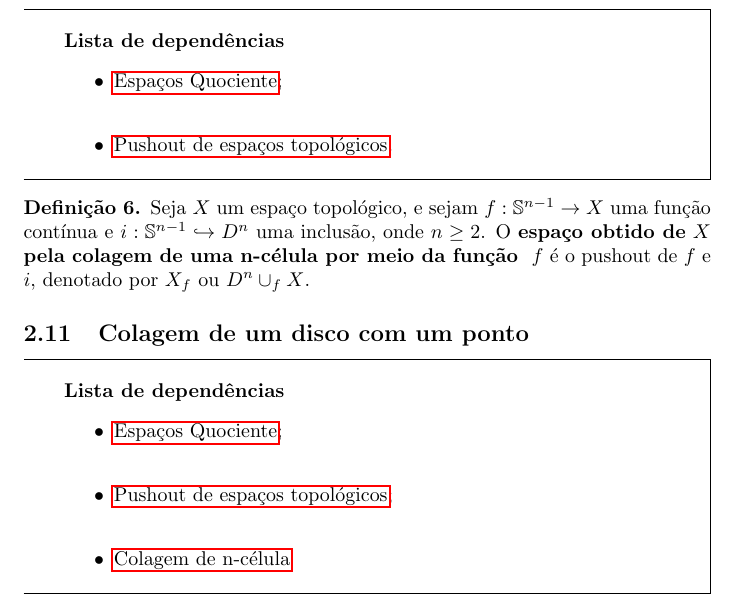
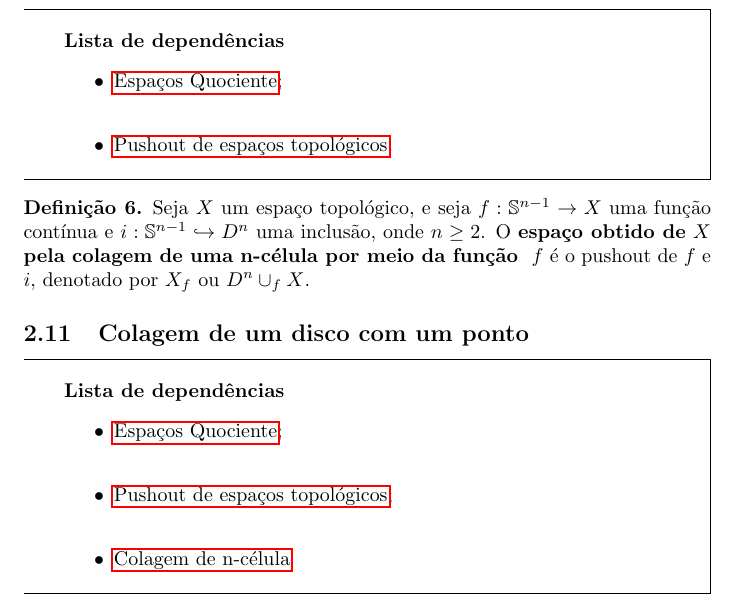
Before and after one commit to Top-Alg-Wiki/Top.Alg.Wiki, a LaTeX document (Alg.Top-Wiki.tex, which reads conteudo/colagem-de-n-celula-def.tex): part of page 10 of 73, cut so that both start at the same text. Compiled offline with pdfLaTeX.

Commit message:
Update colagem-de-n-celula-def.tex

```diff
--- a/conteudo/colagem-de-n-celula-def.tex
+++ b/conteudo/colagem-de-n-celula-def.tex
@@ -7,7 +7,7 @@
 \end{titlemize}
 
 \begin{defi}
-    Seja $X$ um espaço topológico, e sejam $f:\mathbb{S}^{n-1}\rightarrow X$ uma função contínua e $i:\mathbb{S}^{n-1}\hookrightarrow D^n$ uma inclusão, onde $n\ge 2$. O \textbf{espaço obtido de} $X$ \textbf{pela colagem de uma n-célula por meio da função } $f$ é o pushout de $f$ e $i$, denotado por $X_f$ ou $D^n\cup_f X$.
+    Seja $X$ um espaço topológico, e seja $f:\mathbb{S}^{n-1}\rightarrow X$ uma função contínua e $i:\mathbb{S}^{n-1}\hookrightarrow D^n$ uma inclusão, onde $n\ge 2$. O \textbf{espaço obtido de} $X$ \textbf{pela colagem de uma n-célula por meio da função } $f$ é o pushout de $f$ e $i$, denotado por $X_f$ ou $D^n\cup_f X$.
 \end{defi}
 
 %\begin{titlemize}{Lista de consequências}
```
